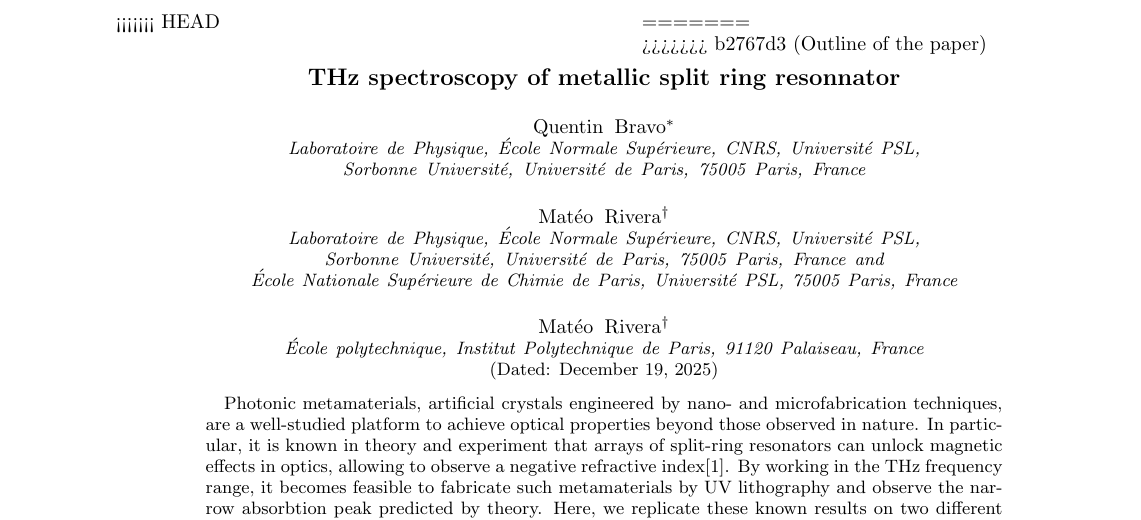
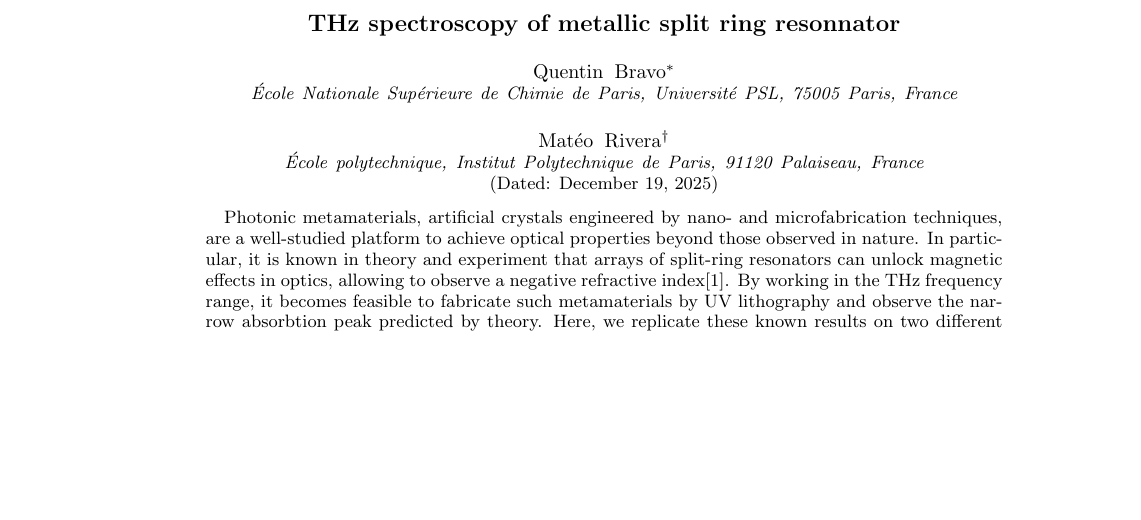
Before and after one commit to CeType/TP_THz_Split_Ring_Resonators, a LaTeX paper (THz_Resonator.tex): part of page 1 of 3, cut at the place of the change, the shorter picture padded with empty space. Compiled offline with pdfLaTeX.

Commit message:
Ajouts outline

```diff
--- a/THz_Resonator.tex
+++ b/THz_Resonator.tex
@@ -10,15 +10,6 @@
 %\author section
 \author{Quentin Bravo\thanks{This work was supported by the XYZ Foundation.}}
 \email{quentin.bravo@etu.chimieparistech.psl.eu}
-<<<<<<< HEAD
-\affiliation{Laboratoire de Physique, École Normale Supérieure,
-CNRS, Université PSL, Sorbonne Université, Université de Paris, 75005 Paris, France}
-
-\author{Matéo Rivera}
-\email{mateo.rivera@polytechnique.edu}
-\affiliation{Laboratoire de Physique, École Normale Supérieure,
-CNRS, Université PSL, Sorbonne Université, Université de Paris, 75005 Paris, France}
-=======
 \affiliation{École Nationale Supérieure de Chimie de Paris,
 Université PSL, 75005 Paris, France}
 
@@ -30,7 +21,6 @@ Université PSL, 75005 Paris, France}
 %\email{juliette.mangeney@phys.ens.fr}
 %\affiliation{Laboratoire de Physique, École Normale Supérieure,
 %CNRS, Université PSL, Sorbonne Université, Université de Paris, 75005 Paris, France}
->>>>>>> b2767d3 (Outline of the paper)
 
 
 \date{\today}
```
Also changed, not shown: THz_Resonator.tex (3 more changed lines).
